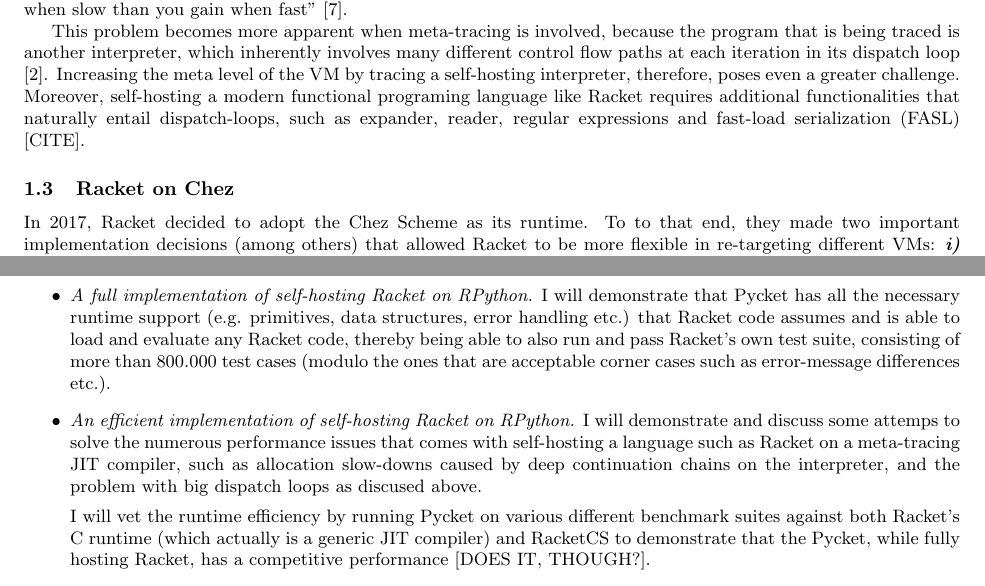
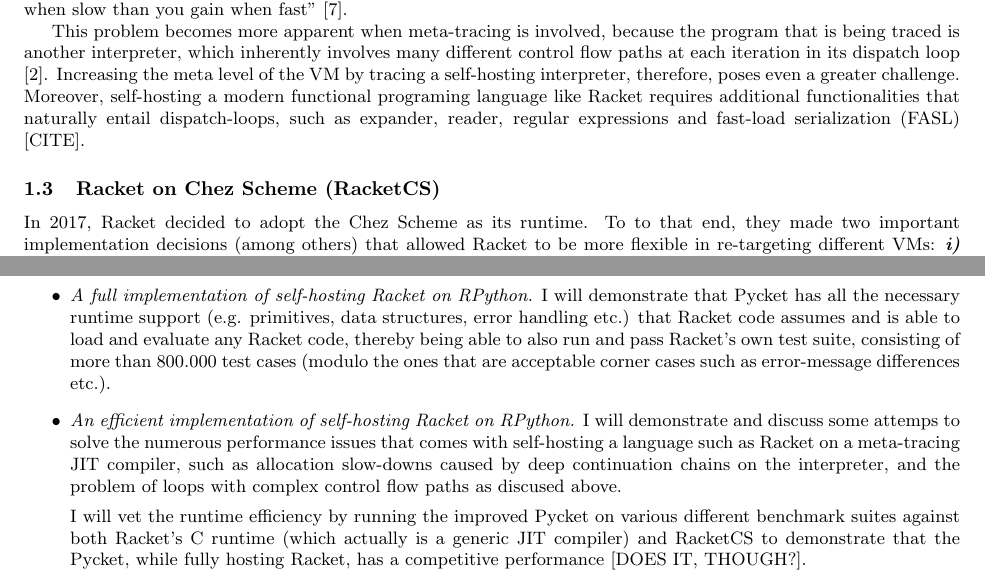
Before and after one commit to cderici/thesis-proposal, a LaTeX paper (proposal.tex, which reads subsections/racket-intro.tex, subsections/thesis-statement.tex): two parts of pages 2 and 3 of 10, joined at a grey line, cut so that both start at the same text. Compiled offline with pdfLaTeX.

Commit message:
minor improvements

```diff
--- a/subsections/racket-intro.tex
+++ b/subsections/racket-intro.tex
@@ -1,4 +1,4 @@
-\subsection{Racket on Chez}
+\subsection[Racket on Chez Scheme]{Racket on Chez Scheme (RacketCS)}
 \label{subsec:racketcs}
 
 In 2017, Racket decided to adopt the Chez Scheme as its runtime. To to
--- a/subsections/thesis-statement.tex
+++ b/subsections/thesis-statement.tex
@@ -21,8 +21,8 @@
     numerous performance issues that comes with self-hosting a
     language such as Racket on a meta-tracing JIT compiler, such as
     allocation slow-downs caused by deep continuation chains on the
-    interpreter, and the problem with big dispatch loops as discused
-    above.
+    interpreter, and the problem of loops with complex control flow
+    paths as discused above.
 
     %% Preliminary analyses indicate, however, there might be a
     %% more general problem that subsumes the aformentioned issues, which
@@ -31,11 +31,11 @@
     %% example for the JIT to maneuver around such a dispatch loop
     %% exercising a large number of branches.
 
-    I will vet the runtime efficiency by running Pycket on various
-    different benchmark suites against both Racket's C runtime (which
-    actually is a generic JIT compiler) and RacketCS to demonstrate
-    that the Pycket, while fully hosting Racket, has a competitive
-    performance [DOES IT, THOUGH?].
+    I will vet the runtime efficiency by running the improved Pycket
+    on various different benchmark suites against both Racket's C
+    runtime (which actually is a generic JIT compiler) and RacketCS to
+    demonstrate that the Pycket, while fully hosting Racket, has a
+    competitive performance [DOES IT, THOUGH?].
 \end{itemize}
 
 I will augment this thesis statement with one of the following research directions:
```
